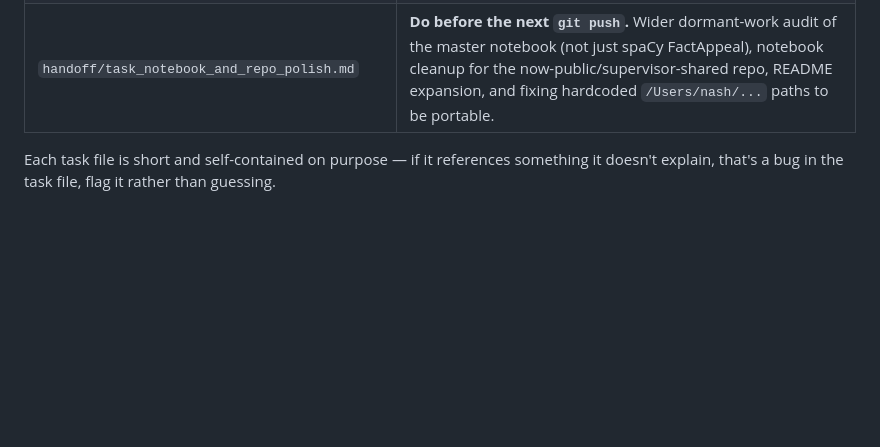
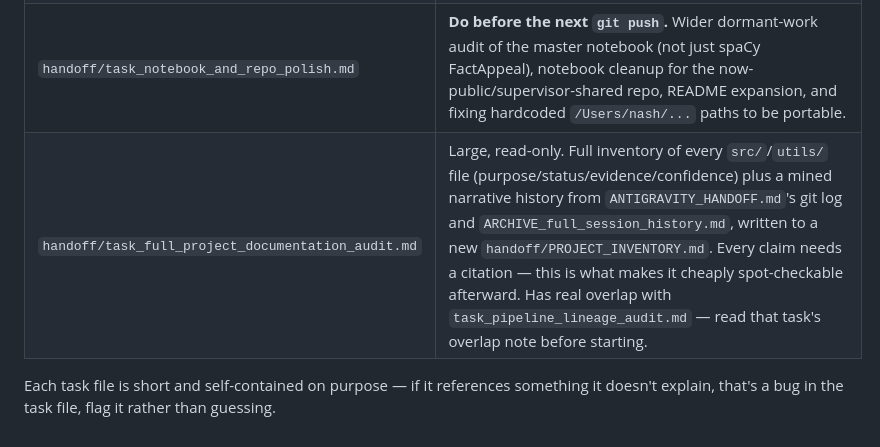
Before and after one commit to humanathema/ConspiracyComments, a Markdown page: ANTIGRAVITY_HANDOFF.md, the part around the change. GitHub-like rendering; blank space fills up the shorter version.

```diff
--- a/ANTIGRAVITY_HANDOFF.md
+++ b/ANTIGRAVITY_HANDOFF.md
@@ -90,6 +90,7 @@ you need to understand *why*, not just *what*.
 | `handoff/task_consensus_stance_completion.md` | Rate the remaining ~88 comments in the consensus-stance queue, then run the formal stance × traction analysis. |
 | `handoff/task_markdown_cleanup.md` | Small: add "superseded, see this handoff" banners to `walkthrough.md`/`research_notes/*.md`, fix two stale details in `README.md`. |
 | `handoff/task_notebook_and_repo_polish.md` | **Do before the next `git push`.** Wider dormant-work audit of the master notebook (not just spaCy FactAppeal), notebook cleanup for the now-public/supervisor-shared repo, README expansion, and fixing hardcoded `/Users/nash/...` paths to be portable. |
+| `handoff/task_full_project_documentation_audit.md` | Large, read-only. Full inventory of every `src/`/`utils/` file (purpose/status/evidence/confidence) plus a mined narrative history from `ANTIGRAVITY_HANDOFF.md`'s git log and `ARCHIVE_full_session_history.md`, written to a new `handoff/PROJECT_INVENTORY.md`. Every claim needs a citation — this is what makes it cheaply spot-checkable afterward. Has real overlap with `task_pipeline_lineage_audit.md` — read that task's overlap note before starting. |
 
 Each task file is short and self-contained on purpose — if it references
 something it doesn't explain, that's a bug in the task file, flag it
```
Also changed, not shown: handoff/task_full_project_documentation_audit.md (added, +124 -0 lines).
